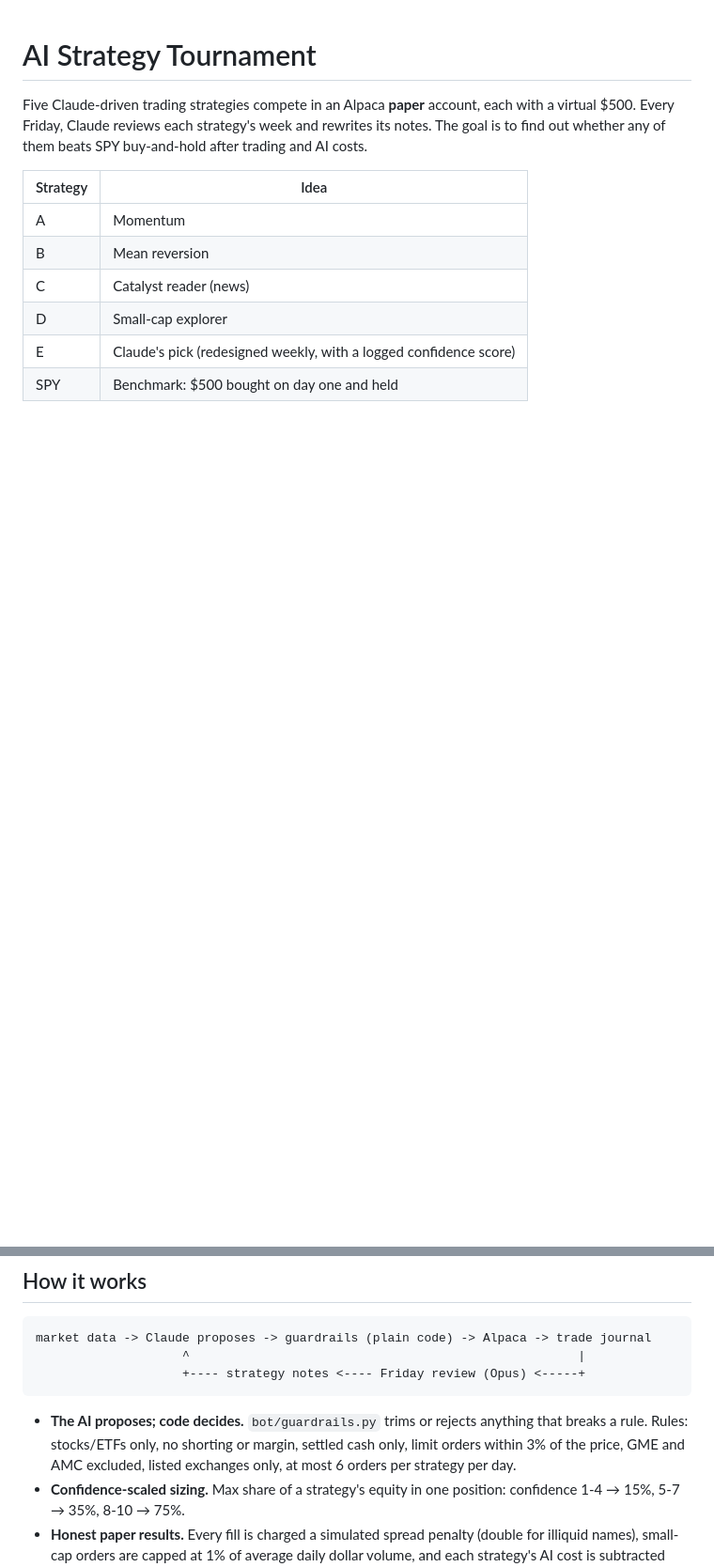
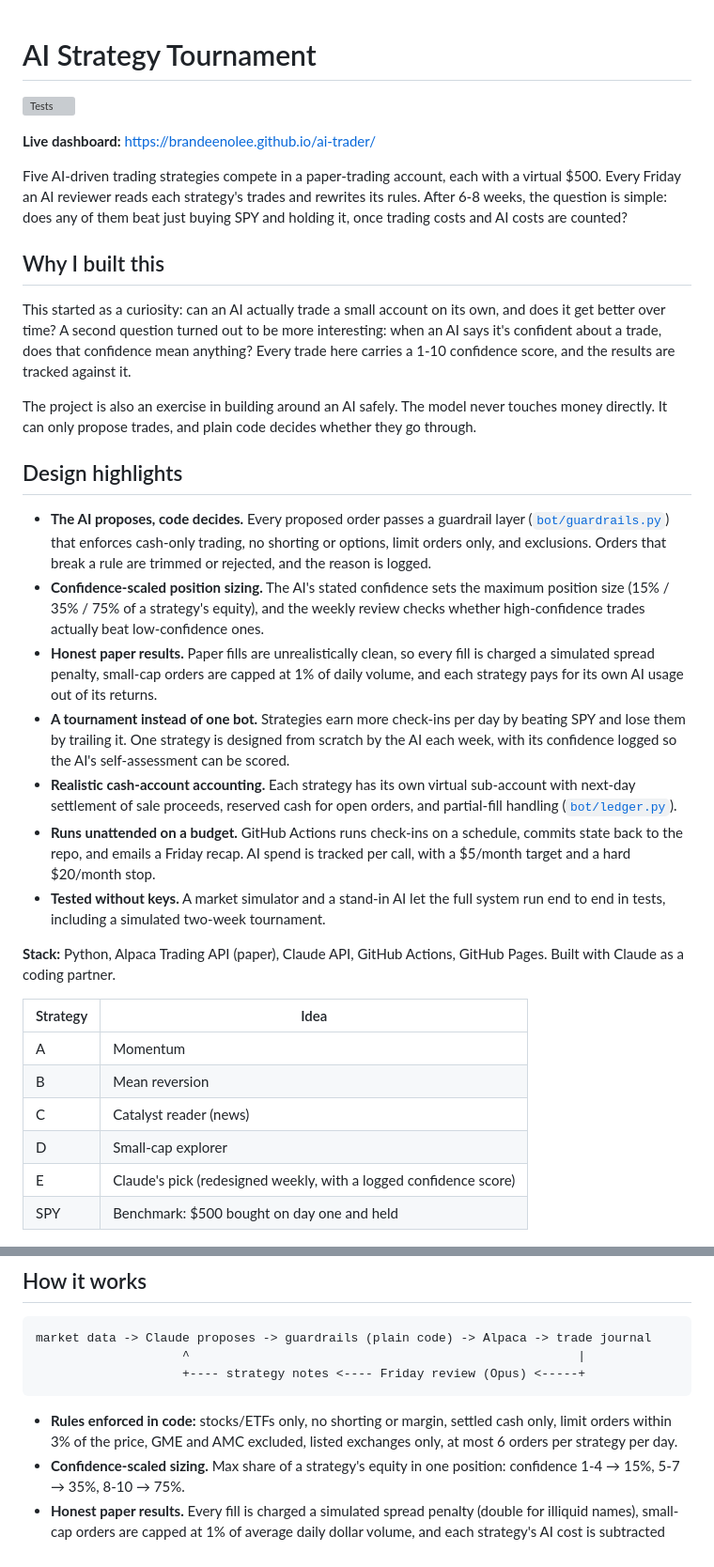
Before and after one commit to BrandeenoLee/ai-trader, a Markdown page: README.md, 2 parts joined by grey strips. Shown at 94% size. GitHub-like rendering; blank space fills up the shorter version; grey boxes are pictures that could not be loaded.

Commit message:
README: project motivation, design highlights, dashboard link
Co-Authored-By: Claude Opus 5.5 <noreply@anthropic.com>
Claude-Session: https://claude.ai/code/session_01HgpX8uWbypMVxishEqK9xk

````diff
--- a/README.md
+++ b/README.md
@@ -1,8 +1,50 @@
 # AI Strategy Tournament
 
-Five Claude-driven trading strategies compete in an Alpaca **paper** account, each with a
-virtual $500. Every Friday, Claude reviews each strategy's week and rewrites its notes. The
-goal is to find out whether any of them beats SPY buy-and-hold after trading and AI costs.
+[![Tests](https://github.com/BrandeenoLee/ai-trader/actions/workflows/tests.yml/badge.svg)](https://github.com/BrandeenoLee/ai-trader/actions/workflows/tests.yml)
+
+**Live dashboard:** https://brandeenolee.github.io/ai-trader/
+
+Five AI-driven trading strategies compete in a paper-trading account, each with a virtual $500.
+Every Friday an AI reviewer reads each strategy's trades and rewrites its rules. After 6-8 weeks,
+the question is simple: does any of them beat just buying SPY and holding it, once trading costs
+and AI costs are counted?
+
+## Why I built this
+
+This started as a curiosity: can an AI actually trade a small account on its own, and does it
+get better over time? A second question turned out to be more interesting: when an AI says it's
+confident about a trade, does that confidence mean anything? Every trade here carries a 1-10
+confidence score, and the results are tracked against it.
+
+The project is also an exercise in building around an AI safely. The model never touches money
+directly. It can only propose trades, and plain code decides whether they go through.
+
+## Design highlights
+
+- **The AI proposes, code decides.** Every proposed order passes a guardrail layer
+  ([`bot/guardrails.py`](bot/guardrails.py)) that enforces cash-only trading, no shorting or options,
+  limit orders only, and exclusions. Orders that break a rule are trimmed or rejected, and the reason
+  is logged.
+- **Confidence-scaled position sizing.** The AI's stated confidence sets the maximum position size
+  (15% / 35% / 75% of a strategy's equity), and the weekly review checks whether high-confidence trades
+  actually beat low-confidence ones.
+- **Honest paper results.** Paper fills are unrealistically clean, so every fill is charged a simulated
+  spread penalty, small-cap orders are capped at 1% of daily volume, and each strategy pays for its own
+  AI usage out of its returns.
+- **A tournament instead of one bot.** Strategies earn more check-ins per day by beating SPY and lose
+  them by trailing it. One strategy is designed from scratch by the AI each week, with its confidence
+  logged so the AI's self-assessment can be scored.
+- **Realistic cash-account accounting.** Each strategy has its own virtual sub-account with next-day
+  settlement of sale proceeds, reserved cash for open orders, and partial-fill handling
+  ([`bot/ledger.py`](bot/ledger.py)).
+- **Runs unattended on a budget.** GitHub Actions runs check-ins on a schedule, commits state back to
+  the repo, and emails a Friday recap. AI spend is tracked per call, with a $5/month target and a hard
+  $20/month stop.
+- **Tested without keys.** A market simulator and a stand-in AI let the full system run end to end in
+  tests, including a simulated two-week tournament.
+
+**Stack:** Python, Alpaca Trading API (paper), Claude API, GitHub Actions, GitHub Pages.
+Built with Claude as a coding partner.
 
 | Strategy | Idea |
 | --- | --- |
@@ -21,8 +63,7 @@ market data -> Claude proposes -> guardrails (plain code) -> Alpaca -> trade jou
                     +---- strategy notes <---- Friday review (Opus) <-----+
 ```
 
-- **The AI proposes; code decides.** `bot/guardrails.py` trims or rejects anything that breaks a rule.
-  Rules: stocks/ETFs only, no shorting or margin, settled cash only, limit orders within 3% of the
+- **Rules enforced in code:** stocks/ETFs only, no shorting or margin, settled cash only, limit orders within 3% of the
   price, GME and AMC excluded, listed exchanges only, at most 6 orders per strategy per day.
 - **Confidence-scaled sizing.** Max share of a strategy's equity in one position: confidence 1-4 → 15%,
   5-7 → 35%, 8-10 → 75%.
````
Also changed, not shown: other parts of README.md (+1 -2 lines).
